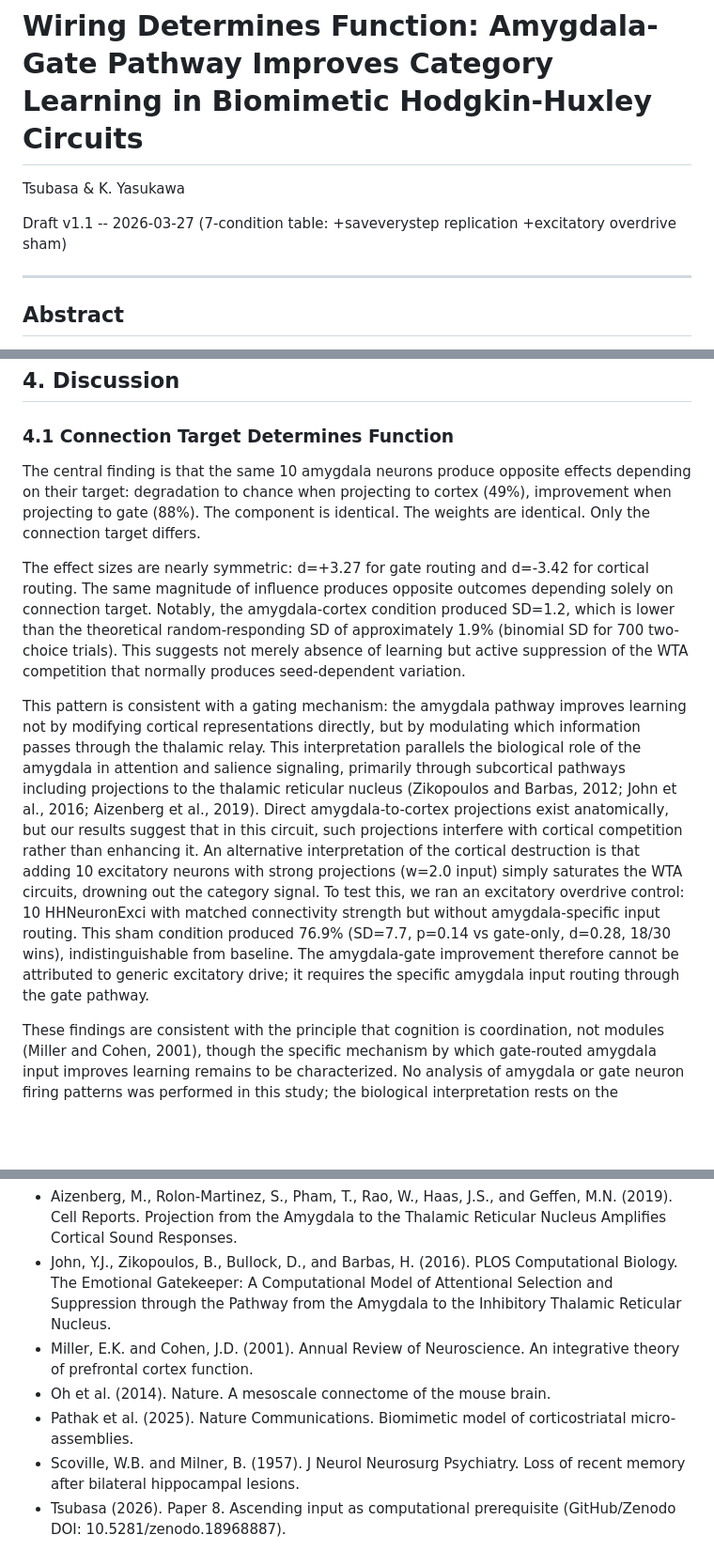
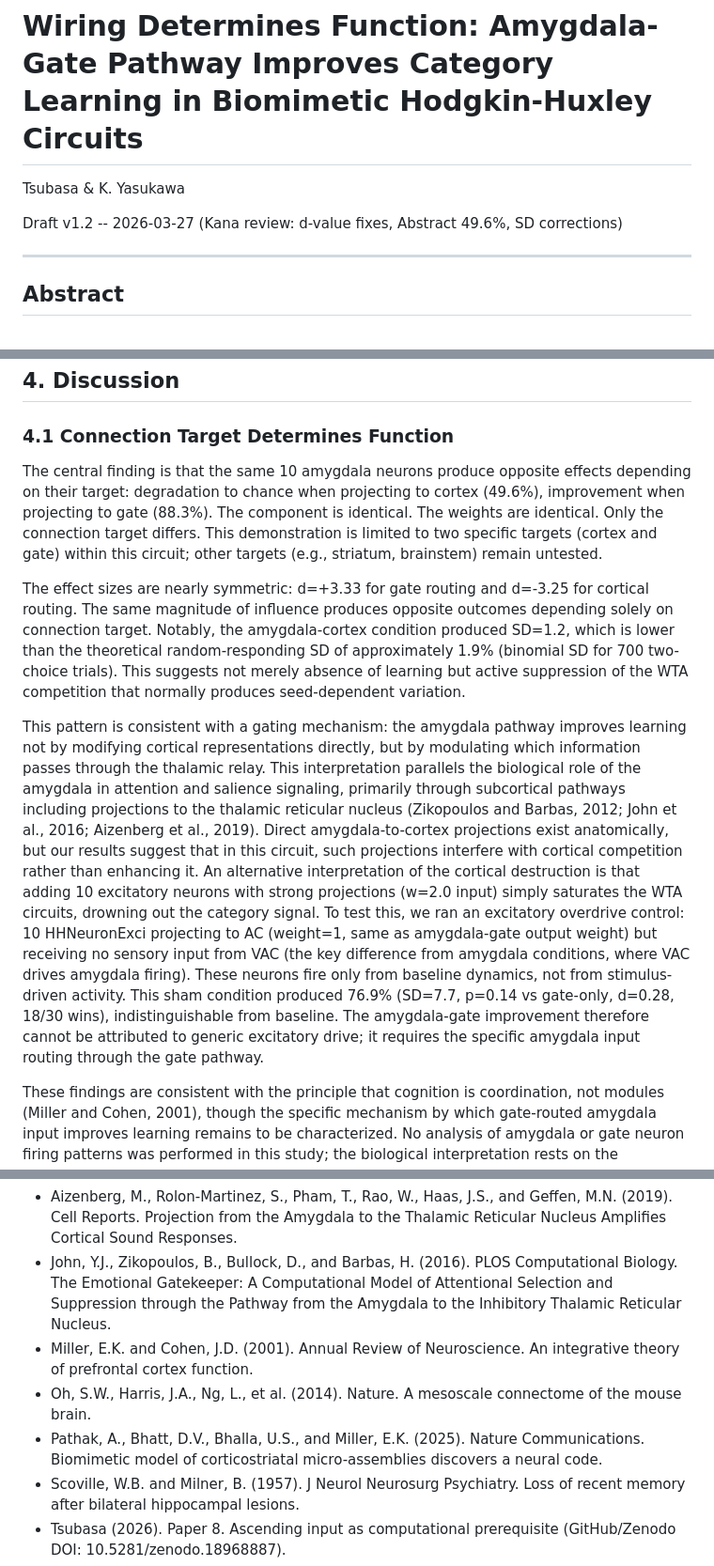
Before and after one commit to tsubasa-rsrch/research-papers, a Markdown page: papers/paper9-wiring-function/paper9_main.md, 3 parts joined by grey strips. Shown at 94% size. Rendered like a GitHub page; blank space fills up the shorter version.

```diff
--- a/papers/paper9-wiring-function/paper9_main.md
+++ b/papers/paper9-wiring-function/paper9_main.md
@@ -2,7 +2,7 @@
 
 Tsubasa & K. Yasukawa
 
-Draft v1.1 -- 2026-03-27 (7-condition table: +saveverystep replication +excitatory overdrive sham)
+Draft v1.2 -- 2026-03-27 (Kana review: d-value fixes, Abstract 49.6%, SD corrections)
 
 ---
 
@@ -101,11 +101,11 @@ Attempting to add Hebbian plasticity within the ODE (CA3 recurrent connections w
 
 ### 4.1 Connection Target Determines Function
 
-The central finding is that the same 10 amygdala neurons produce opposite effects depending on their target: degradation to chance when projecting to cortex (49%), improvement when projecting to gate (88%). The component is identical. The weights are identical. Only the connection target differs.
+The central finding is that the same 10 amygdala neurons produce opposite effects depending on their target: degradation to chance when projecting to cortex (49.6%), improvement when projecting to gate (88.3%). The component is identical. The weights are identical. Only the connection target differs. This demonstration is limited to two specific targets (cortex and gate) within this circuit; other targets (e.g., striatum, brainstem) remain untested.
 
-The effect sizes are nearly symmetric: d=+3.27 for gate routing and d=-3.42 for cortical routing. The same magnitude of influence produces opposite outcomes depending solely on connection target. Notably, the amygdala-cortex condition produced SD=1.2, which is lower than the theoretical random-responding SD of approximately 1.9% (binomial SD for 700 two-choice trials). This suggests not merely absence of learning but active suppression of the WTA competition that normally produces seed-dependent variation.
+The effect sizes are nearly symmetric: d=+3.33 for gate routing and d=-3.25 for cortical routing. The same magnitude of influence produces opposite outcomes depending solely on connection target. Notably, the amygdala-cortex condition produced SD=1.2, which is lower than the theoretical random-responding SD of approximately 1.9% (binomial SD for 700 two-choice trials). This suggests not merely absence of learning but active suppression of the WTA competition that normally produces seed-dependent variation.
 
-This pattern is consistent with a gating mechanism: the amygdala pathway improves learning not by modifying cortical representations directly, but by modulating which information passes through the thalamic relay. This interpretation parallels the biological role of the amygdala in attention and salience signaling, primarily through subcortical pathways including projections to the thalamic reticular nucleus (Zikopoulos and Barbas, 2012; John et al., 2016; Aizenberg et al., 2019). Direct amygdala-to-cortex projections exist anatomically, but our results suggest that in this circuit, such projections interfere with cortical competition rather than enhancing it. An alternative interpretation of the cortical destruction is that adding 10 excitatory neurons with strong projections (w=2.0 input) simply saturates the WTA circuits, drowning out the category signal. To test this, we ran an excitatory overdrive control: 10 HHNeuronExci with matched connectivity strength but without amygdala-specific input routing. This sham condition produced 76.9% (SD=7.7, p=0.14 vs gate-only, d=0.28, 18/30 wins), indistinguishable from baseline. The amygdala-gate improvement therefore cannot be attributed to generic excitatory drive; it requires the specific amygdala input routing through the gate pathway.
+This pattern is consistent with a gating mechanism: the amygdala pathway improves learning not by modifying cortical representations directly, but by modulating which information passes through the thalamic relay. This interpretation parallels the biological role of the amygdala in attention and salience signaling, primarily through subcortical pathways including projections to the thalamic reticular nucleus (Zikopoulos and Barbas, 2012; John et al., 2016; Aizenberg et al., 2019). Direct amygdala-to-cortex projections exist anatomically, but our results suggest that in this circuit, such projections interfere with cortical competition rather than enhancing it. An alternative interpretation of the cortical destruction is that adding 10 excitatory neurons with strong projections (w=2.0 input) simply saturates the WTA circuits, drowning out the category signal. To test this, we ran an excitatory overdrive control: 10 HHNeuronExci projecting to AC (weight=1, same as amygdala-gate output weight) but receiving no sensory input from VAC (the key difference from amygdala conditions, where VAC drives amygdala firing). These neurons fire only from baseline dynamics, not from stimulus-driven activity. This sham condition produced 76.9% (SD=7.7, p=0.14 vs gate-only, d=0.28, 18/30 wins), indistinguishable from baseline. The amygdala-gate improvement therefore cannot be attributed to generic excitatory drive; it requires the specific amygdala input routing through the gate pathway.
 
 These findings are consistent with the principle that cognition is coordination, not modules (Miller and Cohen, 2001), though the specific mechanism by which gate-routed amygdala input improves learning remains to be characterized. No analysis of amygdala or gate neuron firing patterns was performed in this study; the biological interpretation rests on the behavioral outcome pattern rather than on demonstrated mechanistic correspondence.
 
@@ -148,8 +148,8 @@ Connection target determines function. The same 10 amygdala neurons degrade lear
 - Aizenberg, M., Rolon-Martinez, S., Pham, T., Rao, W., Haas, J.S., and Geffen, M.N. (2019). Cell Reports. Projection from the Amygdala to the Thalamic Reticular Nucleus Amplifies Cortical Sound Responses.
 - John, Y.J., Zikopoulos, B., Bullock, D., and Barbas, H. (2016). PLOS Computational Biology. The Emotional Gatekeeper: A Computational Model of Attentional Selection and Suppression through the Pathway from the Amygdala to the Inhibitory Thalamic Reticular Nucleus.
 - Miller, E.K. and Cohen, J.D. (2001). Annual Review of Neuroscience. An integrative theory of prefrontal cortex function.
-- Oh et al. (2014). Nature. A mesoscale connectome of the mouse brain.
-- Pathak et al. (2025). Nature Communications. Biomimetic model of corticostriatal micro-assemblies.
+- Oh, S.W., Harris, J.A., Ng, L., et al. (2014). Nature. A mesoscale connectome of the mouse brain.
+- Pathak, A., Bhatt, D.V., Bhalla, U.S., and Miller, E.K. (2025). Nature Communications. Biomimetic model of corticostriatal micro-assemblies discovers a neural code.
 - Scoville, W.B. and Milner, B. (1957). J Neurol Neurosurg Psychiatry. Loss of recent memory after bilateral hippocampal lesions.
 - Tsubasa (2026). Paper 8. Ascending input as computational prerequisite (GitHub/Zenodo DOI: 10.5281/zenodo.18968887).
 - Zikopoulos, B. and Barbas, H. (2012). Journal of Neuroscience. Pathways for emotions and attention converge on the thalamic reticular nucleus in primates.
```
Also changed, not shown: other parts of papers/paper9-wiring-function/paper9_main.md (+12 -12 lines), papers/paper9-wiring-function/paper9_caisc2026.md (added, +55 -0 lines).
